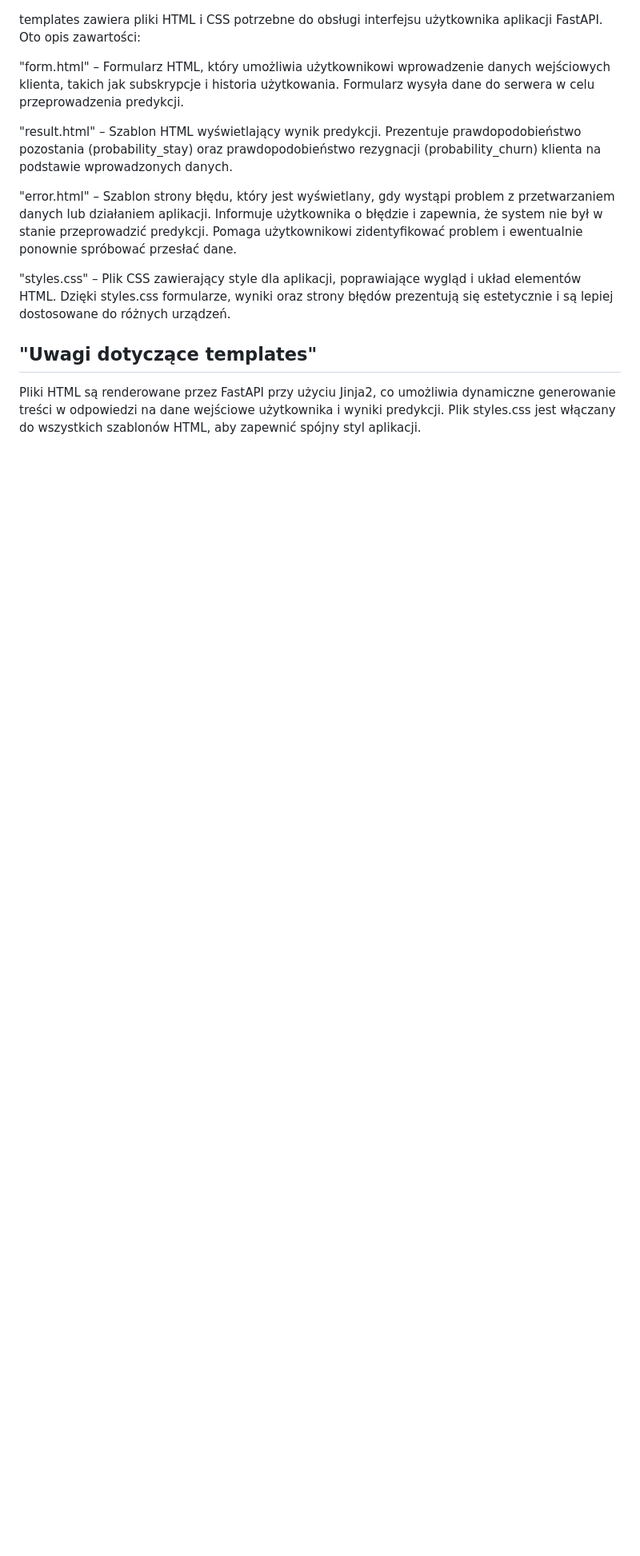
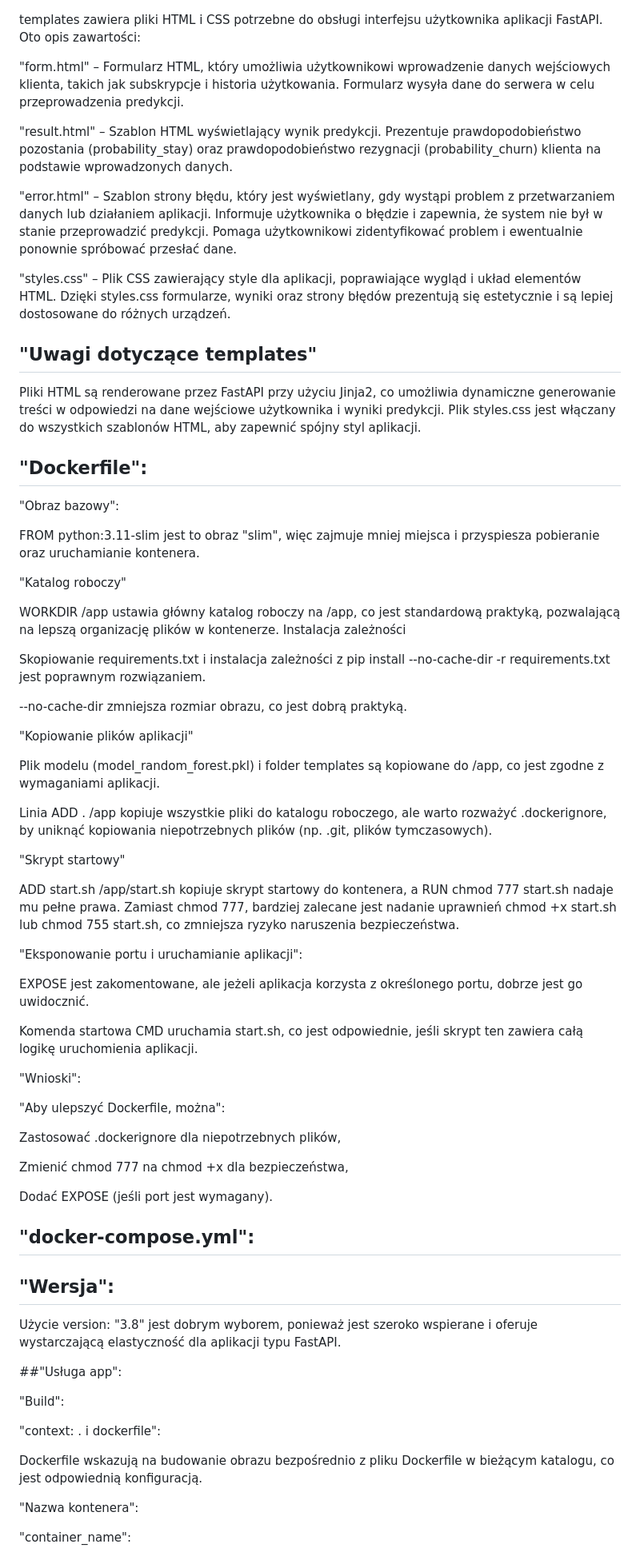
Before and after one commit to Kiniaka/DataScienceGroupProject, a Markdown page: README.md, the part around one of its changes. Shown at 80% size. Rendered like a GitHub page; blank space fills up the shorter version.

```diff
--- a/README.md
+++ b/README.md
@@ -288,4 +288,63 @@ templates zawiera pliki HTML i CSS potrzebne do obsługi interfejsu użytkownika
 ## "Uwagi dotyczące templates"
 Pliki HTML są renderowane przez FastAPI przy użyciu Jinja2, co umożliwia dynamiczne generowanie treści w odpowiedzi na dane wejściowe użytkownika i wyniki predykcji. Plik styles.css jest włączany do wszystkich szablonów HTML, aby zapewnić spójny styl aplikacji.
 
+## "Dockerfile":
 
+"Obraz bazowy":
+
+FROM python:3.11-slim jest to obraz "slim", więc zajmuje mniej miejsca i przyspiesza pobieranie oraz uruchamianie kontenera.
+
+"Katalog roboczy"
+
+WORKDIR /app ustawia główny katalog roboczy na /app, co jest standardową praktyką, pozwalającą na lepszą organizację plików w kontenerze.
+Instalacja zależności
+
+Skopiowanie requirements.txt i instalacja zależności z pip install --no-cache-dir -r requirements.txt jest poprawnym rozwiązaniem.
+
+--no-cache-dir zmniejsza rozmiar obrazu, co jest dobrą praktyką.
+
+"Kopiowanie plików aplikacji"
+
+Plik modelu (model_random_forest.pkl) i folder templates są kopiowane do /app, co jest zgodne z wymaganiami aplikacji.
+
+Linia ADD . /app kopiuje wszystkie pliki do katalogu roboczego, ale warto rozważyć .dockerignore, by uniknąć kopiowania niepotrzebnych plików (np. .git, plików tymczasowych).
+
+"Skrypt startowy"
+
+ADD start.sh /app/start.sh kopiuje skrypt startowy do kontenera, a RUN chmod 777 start.sh nadaje mu pełne prawa.
+Zamiast chmod 777, bardziej zalecane jest nadanie uprawnień chmod +x start.sh lub chmod 755 start.sh, co zmniejsza ryzyko naruszenia bezpieczeństwa.
+
+"Eksponowanie portu i uruchamianie aplikacji":
+
+EXPOSE jest zakomentowane, ale jeżeli aplikacja korzysta z określonego portu, dobrze jest go uwidocznić.
+
+Komenda startowa CMD uruchamia start.sh, co jest odpowiednie, jeśli skrypt ten zawiera całą logikę uruchomienia aplikacji.
+
+"Wnioski":
+
+"Aby ulepszyć Dockerfile, można":
+
+Zastosować .dockerignore dla niepotrzebnych plików,
+
+Zmienić chmod 777 na chmod +x dla bezpieczeństwa,
+
+Dodać EXPOSE (jeśli port jest wymagany).
+
+## "docker-compose.yml":
+
+## "Wersja":
+
+Użycie version: "3.8" jest dobrym wyborem, ponieważ jest szeroko wspierane i oferuje wystarczającą elastyczność dla aplikacji typu FastAPI.
+
+##"Usługa app":
+
+"Build":
+
+"context: . i dockerfile":
+
+Dockerfile wskazują na budowanie obrazu bezpośrednio z pliku Dockerfile w bieżącym katalogu, co jest odpowiednią konfiguracją.
+
+"Nazwa kontenera":
+
+"container_name":
+
```
Also changed, not shown: other parts of README.md (+22 -0 lines).
